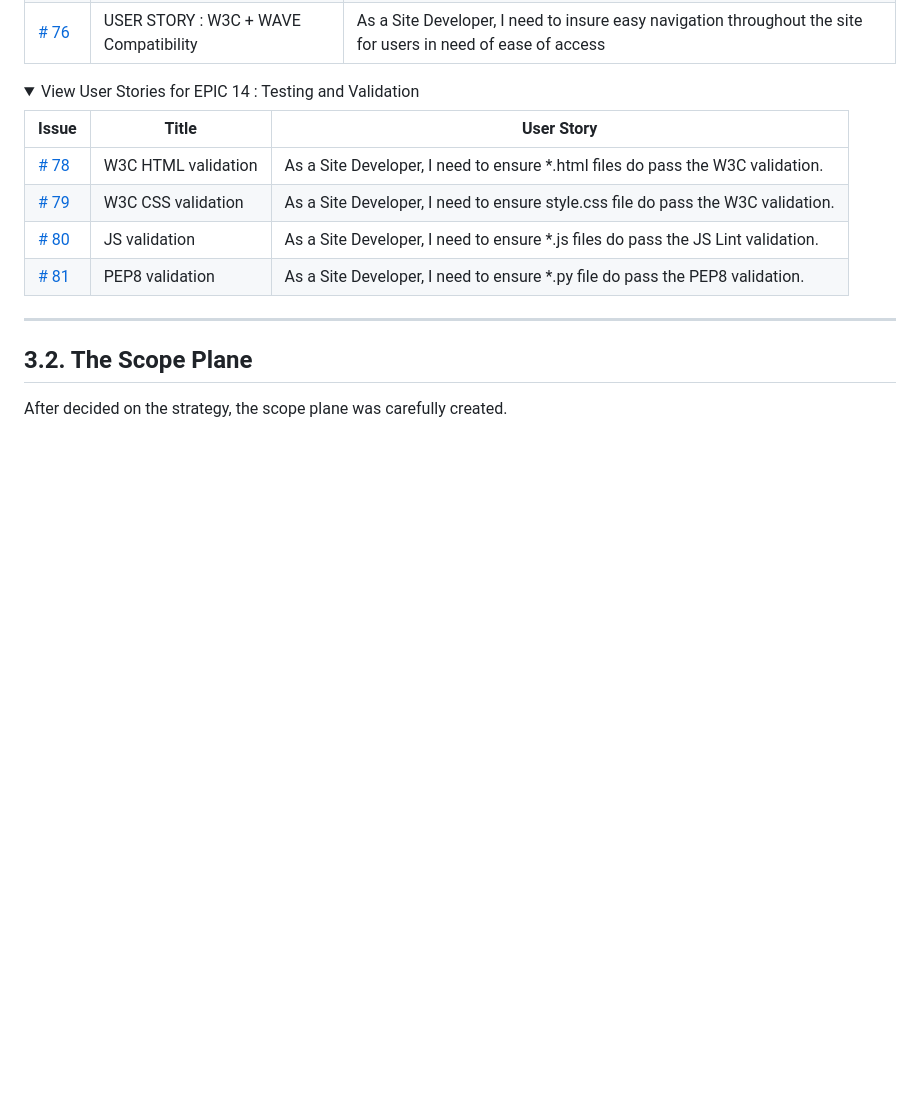
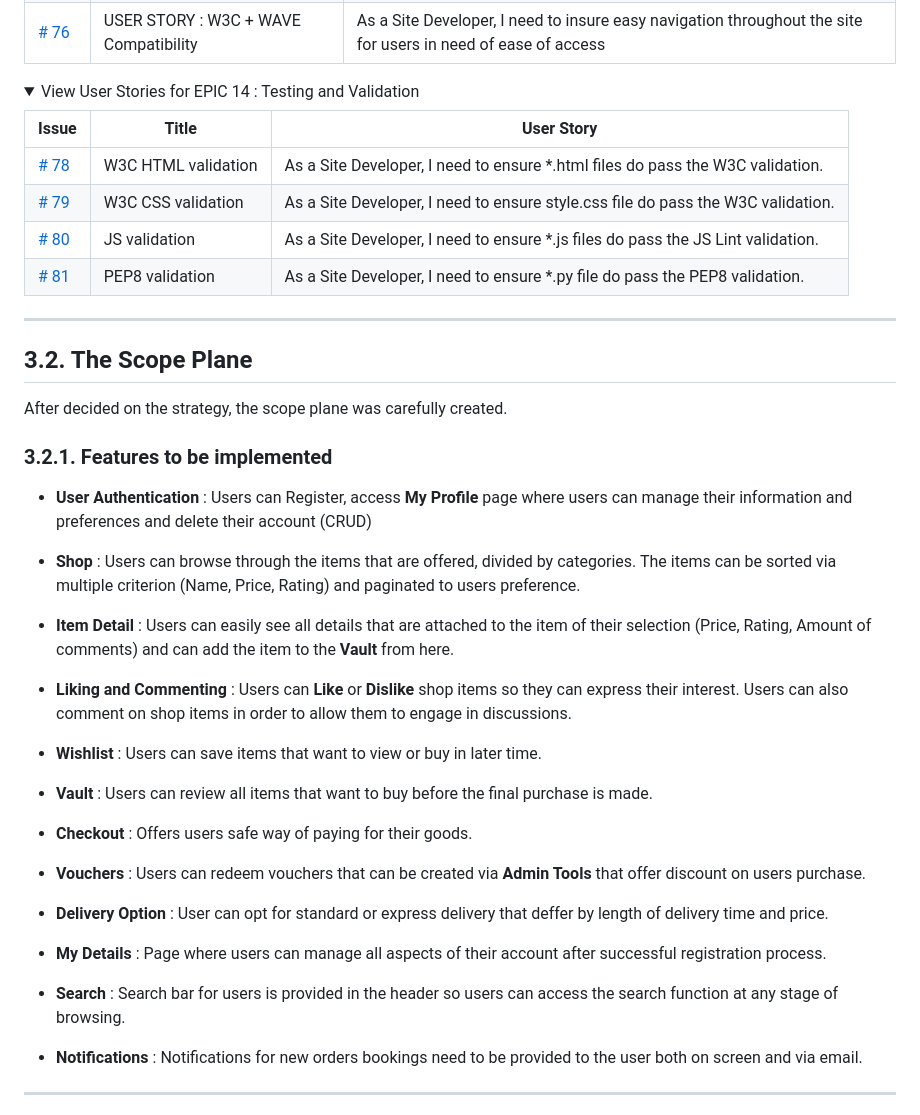
Before and after one commit to tomik-z-cech/PP5-Ohm-Azing-Components, a Markdown page: README.md, the part around the change printed below. Rendered like a GitHub page; folded sections open; blank space fills up the shorter version.

```diff
--- a/README.md
+++ b/README.md
@@ -294,3 +294,32 @@ View User Stories for EPIC 14 : Testing and Validation
 ## **3.2. The Scope Plane**
 
 After decided on the strategy, the scope plane was carefully created.
+
+### 3.2.1. Features to be implemented
+
+- **User Authentication** : Users can Register, access **My Profile** page where users can manage their information and preferences and delete their account (CRUD)
+
+- **Shop** : Users can browse through the items that are offered, divided by categories. The items can be sorted via multiple criterion (Name, Price, Rating) and paginated to users preference.
+
+- **Item Detail** : Users can easily see all details that are attached to the item of their selection (Price, Rating, Amount of comments) and can add the item to the **Vault** from here.
+
+- **Liking and Commenting** : Users can **Like** or **Dislike** shop items so they can express their interest. Users can also comment on shop items in order to allow them to engage in discussions.
+
+- **Wishlist** : Users can save items that want to view or buy in later time.
+
+- **Vault** : Users can review all items that want to buy before the final purchase is made.
+
+- **Checkout** : Offers users safe way of paying for their goods.
+
+- **Vouchers** : Users can redeem vouchers that can be created via **Admin Tools** that offer discount on users purchase.
+
+- **Delivery Option** : User can opt for standard or express delivery that deffer by length of delivery time and price.
+
+- **My Details** : Page where users can manage all aspects of their account after successful registration process.
+
+- **Search** : Search bar for users is provided in the header so users can access the search function at any stage of browsing.
+
+- **Notifications** : Notifications for new orders bookings need to be provided to the user both on screen and via email.
+
+---
+
```
Also changed, not shown: other parts of README.md (+29 -0 lines), docs/db-dchema.png (added), docs/dbeaver-schema.png (added), docs/sitemap-admin.png (added), docs/sitemap-logedin.png (added), docs/sitemap-logedout.png (added), 2 other files.
